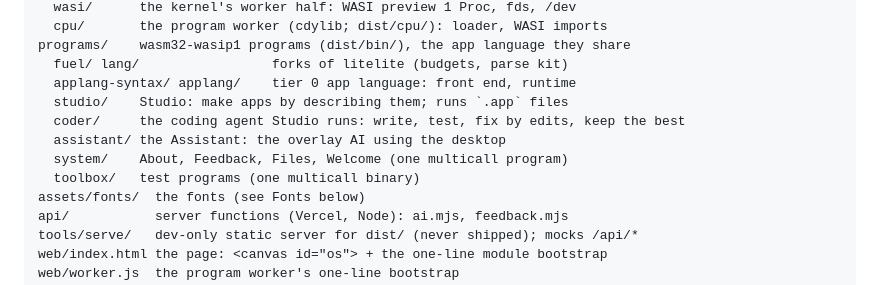
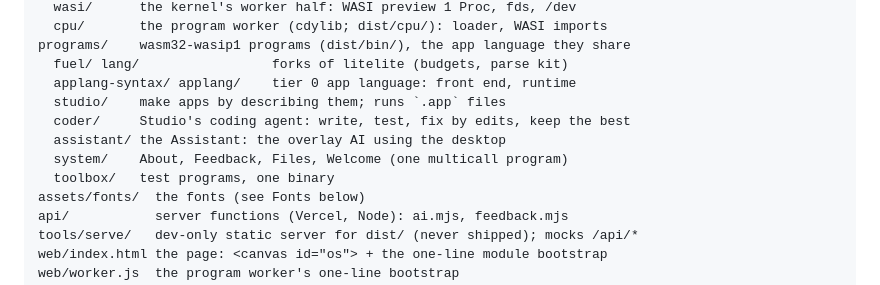
Before and after one commit to compusophy/computehub, a Markdown page: CLAUDE.md, the part around the change. Drawn GitHub-style.

Commit message:
CLAUDE.md under its cap again after the merges
Co-Authored-By: Claude Opus 5.5 <noreply@anthropic.com>

```diff
--- a/CLAUDE.md
+++ b/CLAUDE.md
@@ -76,11 +76,11 @@ crates/      the OS (boot, kernel, worker); speaks to programs by WASI, uiwire
 programs/    wasm32-wasip1 programs (dist/bin/), the app language they share
   fuel/ lang/                 forks of litelite (budgets, parse kit)
   applang-syntax/ applang/    tier 0 app language: front end, runtime
-  studio/    Studio: make apps by describing them; runs `.app` files
-  coder/     the coding agent Studio runs: write, test, fix by edits, keep the best
+  studio/    make apps by describing them; runs `.app` files
+  coder/     Studio's coding agent: write, test, fix by edits, keep the best
   assistant/ the Assistant: the overlay AI using the desktop
   system/    About, Feedback, Files, Welcome (one multicall program)
-  toolbox/   test programs (one multicall binary)
+  toolbox/   test programs, one binary
 assets/fonts/  the fonts (see Fonts below)
 api/           server functions (Vercel, Node): ai.mjs, feedback.mjs
 tools/serve/   dev-only static server for dist/ (never shipped); mocks /api/*
```
